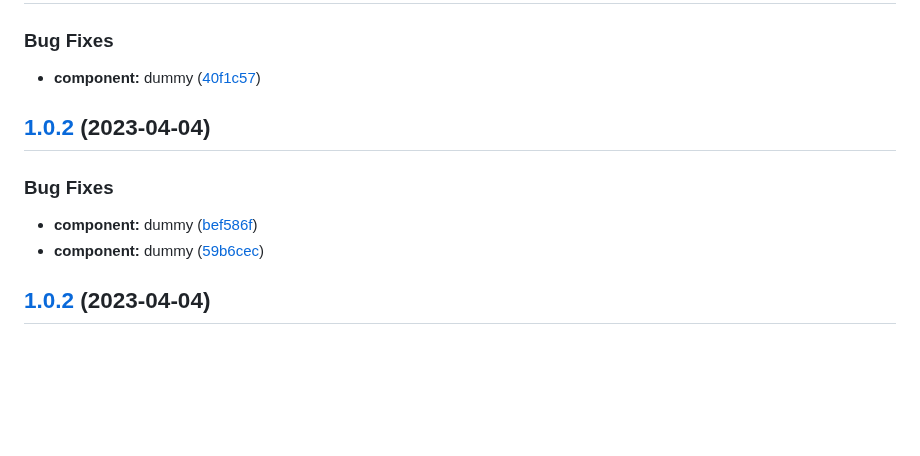
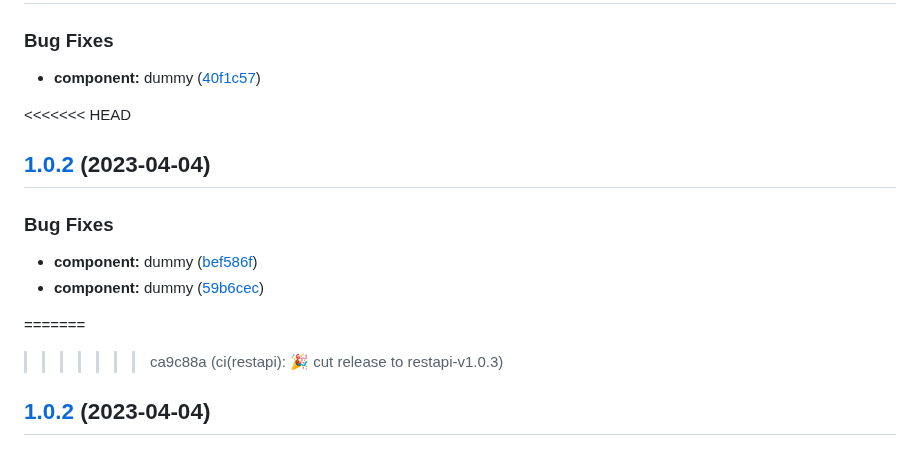
Before and after one commit to push-protocol/push-sdk, a Markdown page: packages/restapi/CHANGELOG.md, the part around the change. Rendered like a GitHub page; blank space fills up the shorter version.

```diff
--- a/packages/restapi/CHANGELOG.md
+++ b/packages/restapi/CHANGELOG.md
@@ -63,6 +63,7 @@ This file was generated using [@jscutlery/semver](https://github.com/jscutlery/s
 
 
 
+<<<<<<< HEAD
 ## [1.0.2](https://github.com/ethereum-push-notification-service/push-sdk/compare/restapi-1.0.1...restapi-1.0.2) (2023-04-04)
 
 
@@ -73,6 +74,8 @@ This file was generated using [@jscutlery/semver](https://github.com/jscutlery/s
 
 
 
+=======
+>>>>>>> ca9c88a (ci(restapi): 🎉 cut release to restapi-v1.0.3)
 ## [1.0.2](https://github.com/ethereum-push-notification-service/push-sdk/compare/restapi-1.0.1...restapi-1.0.2) (2023-04-04)
 
 
```
